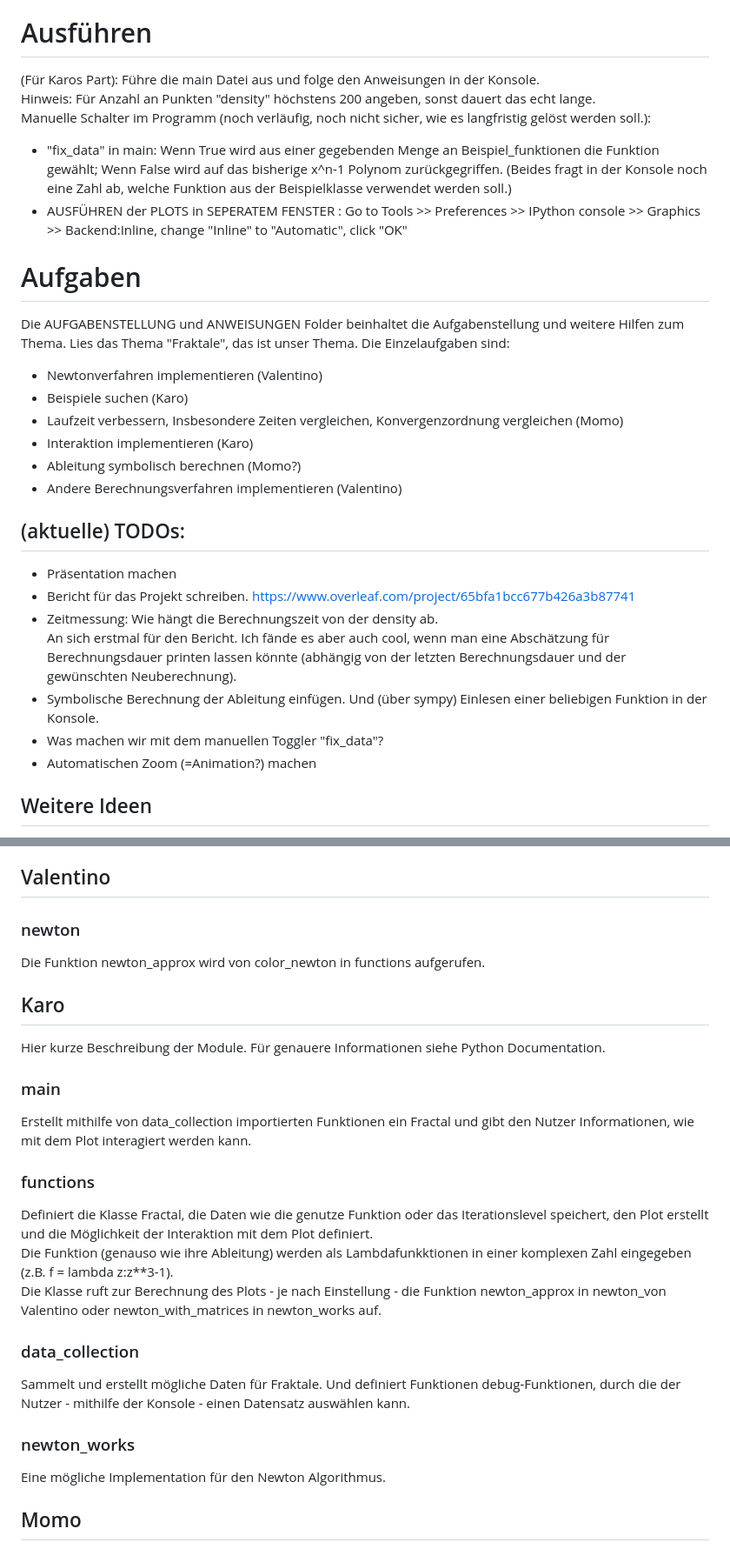
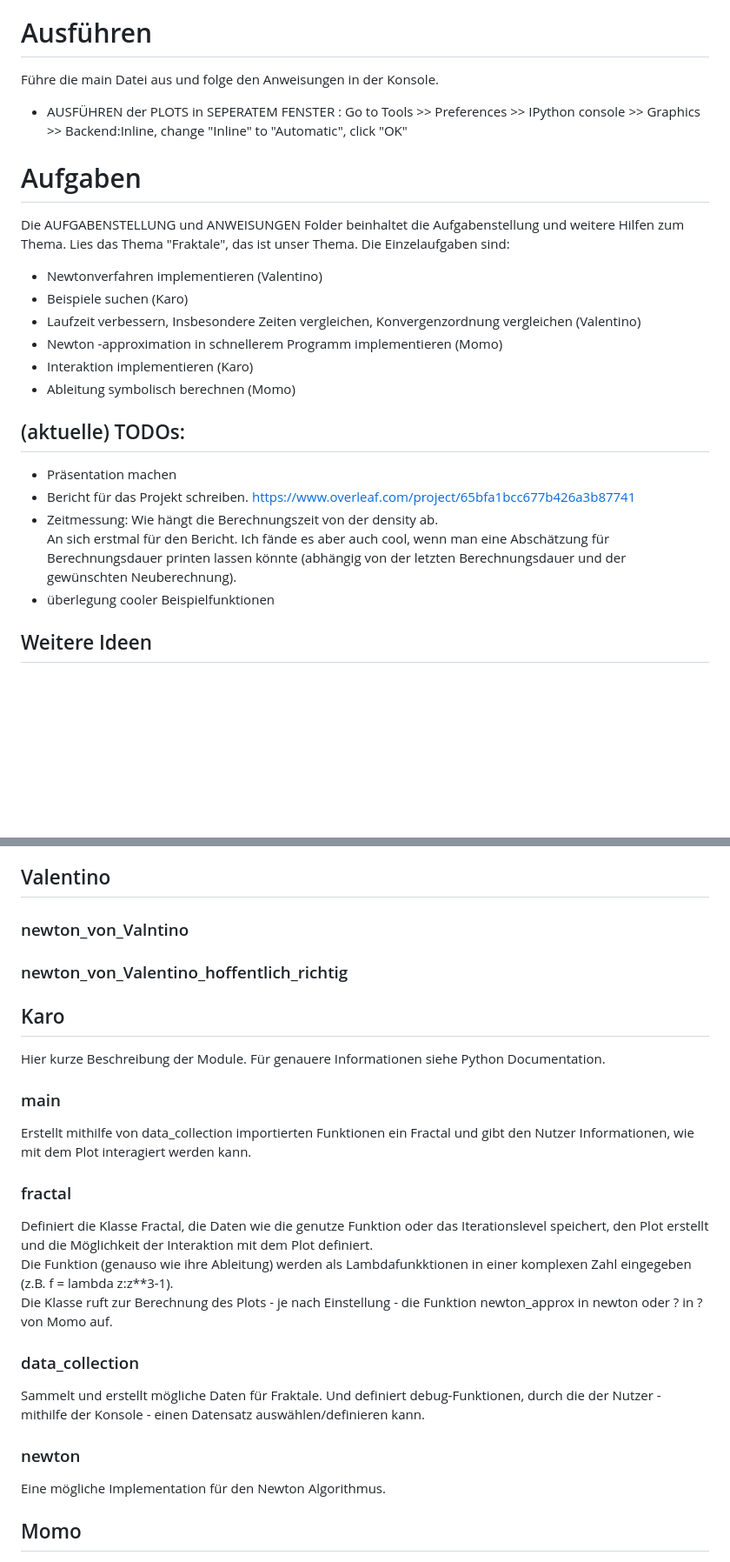
Before and after one commit to KaroCP/Computerpraktikum_Block_3, a Markdown page: README.md, 2 parts joined by grey strips. Shown at 87% size. Rendered like a GitHub page; blank space fills up the shorter version.

```diff
--- a/README.md
+++ b/README.md
@@ -1,28 +1,22 @@
 # Computerpraktikum_Block_3
 bei Herr Göddeke
 # Ausführen
-(Für Karos Part): Führe die main Datei aus und folge den Anweisungen in der Konsole. <br>
-Hinweis: Für Anzahl an Punkten "density" höchstens 200 angeben, sonst dauert das echt lange. <br>
-Manuelle Schalter im Programm (noch verläufig, noch nicht sicher, wie es langfristig gelöst werden soll.):
-- "fix_data" in main: Wenn True wird aus einer gegebenden Menge an Beispiel_funktionen die Funktion gewählt; Wenn False wird auf das bisherige x^n-1 Polynom zurückgegriffen.
-  (Beides fragt in der Konsole noch eine Zahl ab, welche Funktion aus der Beispielklasse verwendet werden soll.)
+Führe die main Datei aus und folge den Anweisungen in der Konsole. <br>
 - AUSFÜHREN der PLOTS in SEPERATEM FENSTER : Go to Tools >> Preferences >> IPython console >> Graphics >> Backend:Inline, change "Inline" to "Automatic", click "OK"
 # Aufgaben
 Die AUFGABENSTELLUNG und ANWEISUNGEN Folder beinhaltet die Aufgabenstellung und weitere Hilfen zum Thema. Lies das Thema "Fraktale", das ist unser Thema. Die Einzelaufgaben sind:
 - Newtonverfahren implementieren (Valentino)
 - Beispiele suchen (Karo)
-- Laufzeit verbessern, Insbesondere Zeiten vergleichen, Konvergenzordnung vergleichen (Momo)
+- Laufzeit verbessern, Insbesondere Zeiten vergleichen, Konvergenzordnung vergleichen (Valentino)
+- Newton -approximation in schnellerem Programm implementieren (Momo)
 - Interaktion implementieren (Karo)
-- Ableitung symbolisch berechnen (Momo?)
-- Andere Berechnungsverfahren implementieren (Valentino)
+- Ableitung symbolisch berechnen (Momo)
 ## (aktuelle) TODOs:
 - Präsentation machen
 - Bericht für das Projekt schreiben. https://www.overleaf.com/project/65bfa1bcc677b426a3b87741
 - Zeitmessung: Wie hängt die Berechnungszeit von der density ab. <br>
   An sich erstmal für den Bericht. Ich fände es aber auch cool, wenn man eine Abschätzung für Berechnungsdauer printen lassen könnte (abhängig von der letzten Berechnungsdauer und der gewünschten Neuberechnung).
-- Symbolische Berechnung der Ableitung einfügen. Und (über sympy) Einlesen einer beliebigen Funktion in der Konsole.
-- Was machen wir mit dem manuellen Toggler "fix_data"?
-- Automatischen Zoom (=Animation?) machen
+- überlegung cooler Beispielfunktionen
 ## Weitere Ideen
 - Parameterabhängige Funktionen als Beispiele machen
 - Adaptive Max_Iteration (großes Max Iterarion und durch np.max teilen)
@@ -32,20 +26,20 @@ Die AUFGABENSTELLUNG und ANWEISUNGEN Folder beinhaltet die Aufgabenstellung und
 Hier wird klargestellt wer was tut. Schreibt hier bitte immer rein, was ihr tut und am besten wie jeder euer Programmteile mit den anderen zu komunizieren hat. (Z.B. wenn's ein py-modul werden soll, das einfach erwähnen und wie es heißt...). Alle Dateinamen an denen ihr arbeitet, sollten in einer der folgenden Sektionen erwähnt werden.
 
 ## Valentino
-### newton
-Die Funktion newton_approx wird von color_newton in functions aufgerufen.
+### newton_von_Valntino
+### newton_von_Valentino_hoffentlich_richtig
 
 ## Karo
 Hier kurze Beschreibung der Module. Für genauere Informationen siehe Python Documentation.
 ### main
 Erstellt mithilfe von data_collection importierten Funktionen ein Fractal und gibt den Nutzer Informationen, wie mit dem Plot interagiert werden kann.
-### functions
+### fractal
 Definiert die Klasse Fractal, die Daten wie die genutze Funktion oder das Iterationslevel speichert, den Plot erstellt und die Möglichkeit der Interaktion mit dem Plot definiert.<br>
 Die Funktion (genauso wie ihre Ableitung) werden als Lambdafunkktionen in einer komplexen Zahl eingegeben (z.B. f = lambda z:z**3-1).<br>
-Die Klasse ruft zur Berechnung des Plots - je nach Einstellung - die Funktion newton_approx in newton_von Valentino oder newton_with_matrices in newton_works auf.
+Die Klasse ruft zur Berechnung des Plots - je nach Einstellung - die Funktion newton_approx in newton oder ? in ?  von Momo auf.
 ### data_collection
-Sammelt und erstellt mögliche Daten für Fraktale. Und definiert Funktionen debug-Funktionen, durch die der Nutzer - mithilfe der Konsole - einen Datensatz auswählen kann.
-### newton_works
+Sammelt und erstellt mögliche Daten für Fraktale. Und definiert debug-Funktionen, durch die der Nutzer - mithilfe der Konsole - einen Datensatz auswählen/definieren kann.
+### newton
 Eine mögliche Implementation für den Newton Algorithmus.
 
 ## Momo
```
